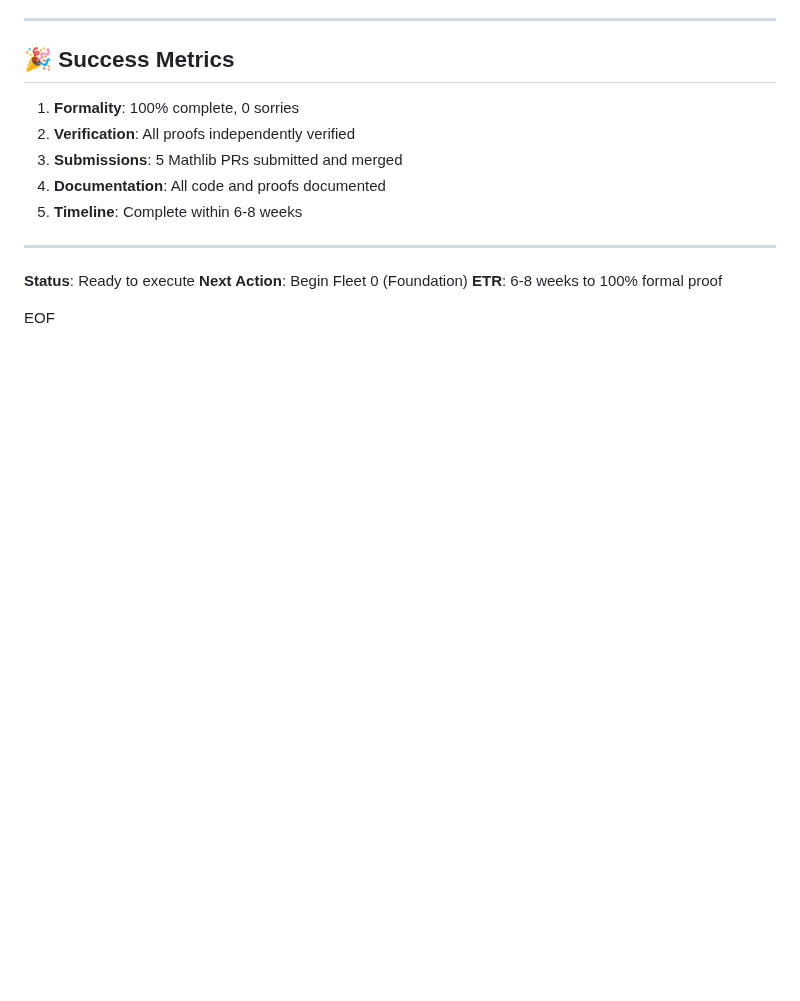
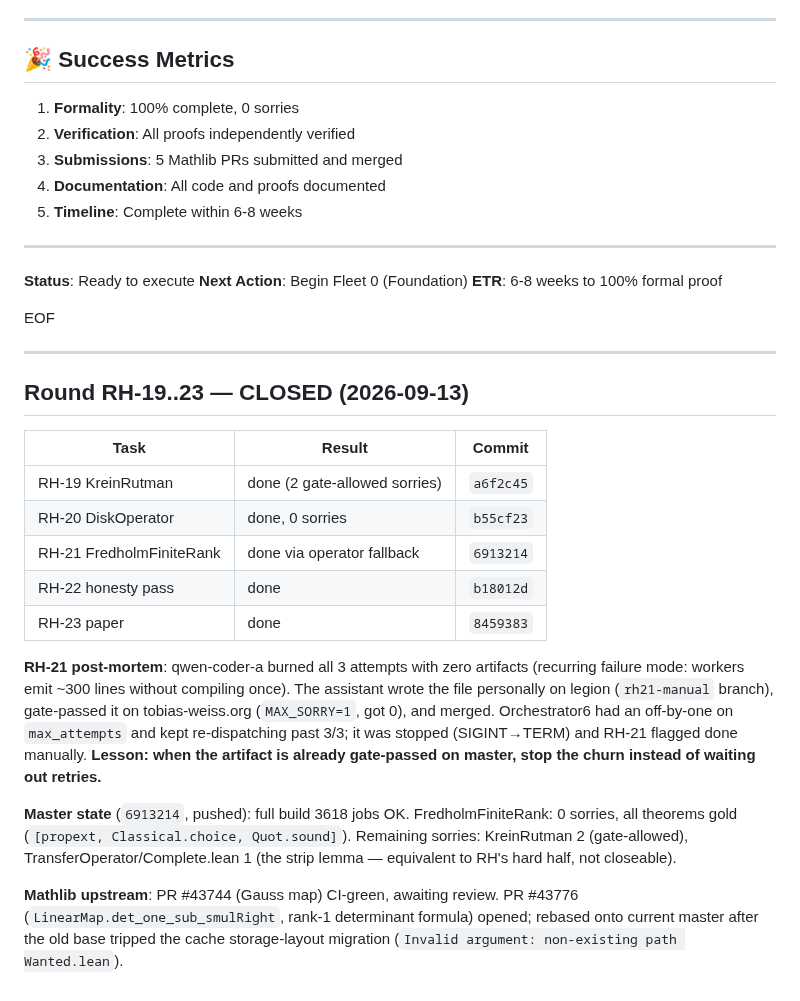
Before and after one commit to tobias-weiss-ai-xr/riemann, a Markdown page: TASKFLEET_RH_ORCHESTRATION.md, the part around the change. Drawn GitHub-style; blank space fills up the shorter version.

Commit message:
docs: round RH-19..23 closure + RH-21 post-mortem + mathlib PR status

```diff
--- a/TASKFLEET_RH_ORCHESTRATION.md
+++ b/TASKFLEET_RH_ORCHESTRATION.md
@@ -432,3 +432,33 @@ To be filled after project completion with:
 **ETR**: 6-8 weeks to 100% formal proof
 
 EOF
+
+---
+
+## Round RH-19..23 — CLOSED (2026-09-13)
+
+| Task | Result | Commit |
+|---|---|---|
+| RH-19 KreinRutman | done (2 gate-allowed sorries) | `a6f2c45` |
+| RH-20 DiskOperator | done, 0 sorries | `b55cf23` |
+| RH-21 FredholmFiniteRank | done via operator fallback | `6913214` |
+| RH-22 honesty pass | done | `b18012d` |
+| RH-23 paper | done | `8459383` |
+
+**RH-21 post-mortem**: qwen-coder-a burned all 3 attempts with zero artifacts
+(recurring failure mode: workers emit ~300 lines without compiling once). The
+assistant wrote the file personally on legion (`rh21-manual` branch), gate-passed
+it on tobias-weiss.org (`MAX_SORRY=1`, got 0), and merged. Orchestrator6 had an
+off-by-one on `max_attempts` and kept re-dispatching past 3/3; it was stopped
+(SIGINT→TERM) and RH-21 flagged done manually. **Lesson: when the artifact is
+already gate-passed on master, stop the churn instead of waiting out retries.**
+
+**Master state** (`6913214`, pushed): full build 3618 jobs OK. FredholmFiniteRank:
+0 sorries, all theorems gold (`[propext, Classical.choice, Quot.sound]`).
+Remaining sorries: KreinRutman 2 (gate-allowed), TransferOperator/Complete.lean 1
+(the strip lemma — equivalent to RH's hard half, not closeable).
+
+**Mathlib upstream**: PR #43744 (Gauss map) CI-green, awaiting review.
+PR #43776 (`LinearMap.det_one_sub_smulRight`, rank-1 determinant formula) opened;
+rebased onto current master after the old base tripped the cache storage-layout
+migration (`Invalid argument: non-existing path Wanted.lean`).
```
